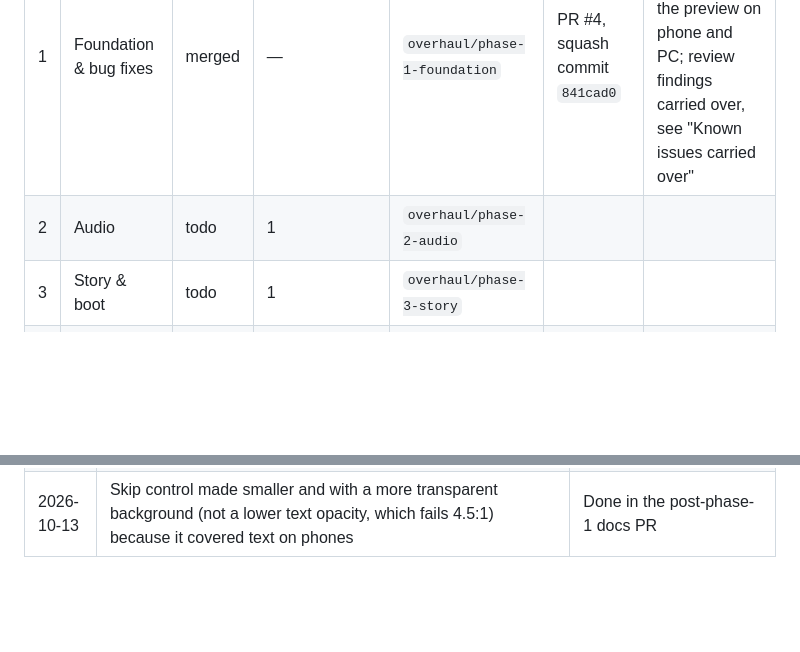
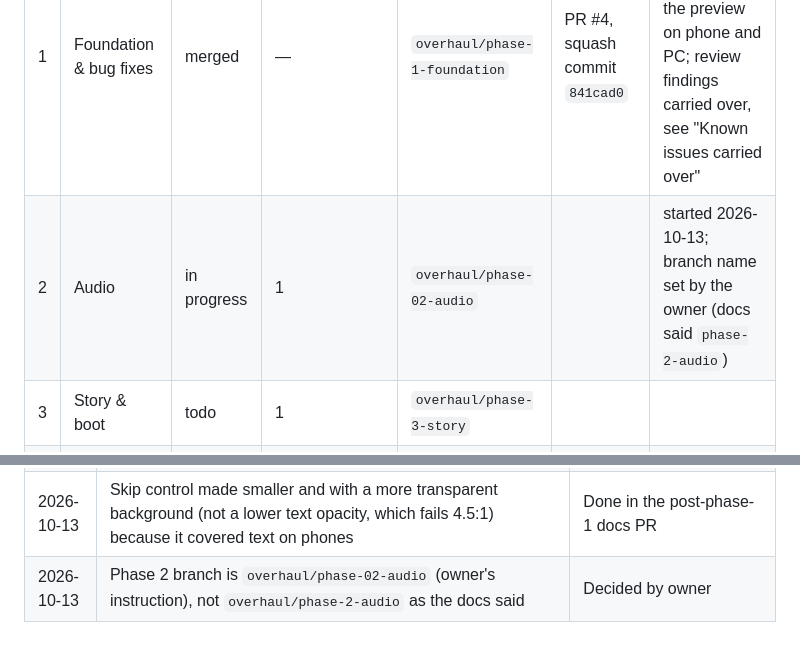
Before and after one commit to Filiposakkq/Website, a Markdown page: docs/overhaul/README.md, 2 parts joined by grey strips. Rendered like a GitHub page; blank space fills up the shorter version.

Commit message:
phase 2.0: start phase 2, set tracker to in progress
Branch name overhaul/phase-02-audio is the owner's choice.

Co-Authored-By: Claude Sonnet 5.5 <noreply@anthropic.com>
Claude-Session: https://claude.ai/code/session_012i9KgNQgcDNNhLGXQ8t8sM

```diff
--- a/docs/overhaul/README.md
+++ b/docs/overhaul/README.md
@@ -69,7 +69,7 @@ Update this table in every phase's pull request. Status values: `todo`, `in prog
 | # | Phase | Status | Depends on | Branch | PR / commit | Notes |
 |---|---|---|---|---|---|---|
 | 1 | Foundation & bug fixes | merged | — | `overhaul/phase-1-foundation` | PR #4, squash commit `841cad0` | all rows done, smoke 16/16, owner tested the preview on phone and PC; review findings carried over, see "Known issues carried over" |
-| 2 | Audio | todo | 1 | `overhaul/phase-2-audio` | | |
+| 2 | Audio | in progress | 1 | `overhaul/phase-02-audio` | | started 2026-10-13; branch name set by the owner (docs said `phase-2-audio`) |
 | 3 | Story & boot | todo | 1 | `overhaul/phase-3-story` | | |
 | 4 | Evidence board | todo | 1, 3 (2 optional) | `overhaul/phase-4-evidence` | | |
 | 5 | Animations | todo | 1 (3 recommended) | `overhaul/phase-5-animations` | | |
@@ -394,3 +394,4 @@ None of these is a regression and none blocks the game; each has a home phase.
 | 2026-10-13 | The owner tests every phase on a phone and on desktop on the Cloudflare preview before merging; PRs are merged with "Squash and merge" | Decided by owner |
 | 2026-10-13 | The owner switches the repo between private and public; no rule about secrets in chat is added to the docs | Decided by owner |
 | 2026-10-13 | Skip control made smaller and with a more transparent background (not a lower text opacity, which fails 4.5:1) because it covered text on phones | Done in the post-phase-1 docs PR |
+| 2026-10-13 | Phase 2 branch is `overhaul/phase-02-audio` (owner's instruction), not `overhaul/phase-2-audio` as the docs said | Decided by owner |
```
Also changed, not shown: docs/overhaul/phase-02-audio.md (+1 -1 lines).
